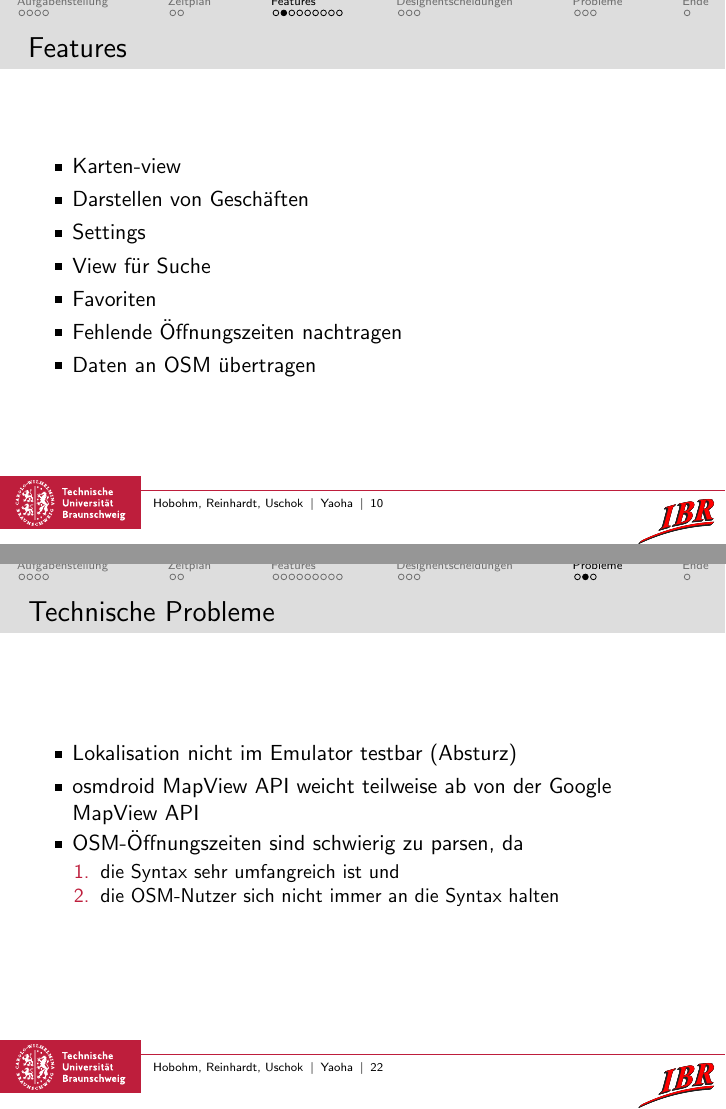
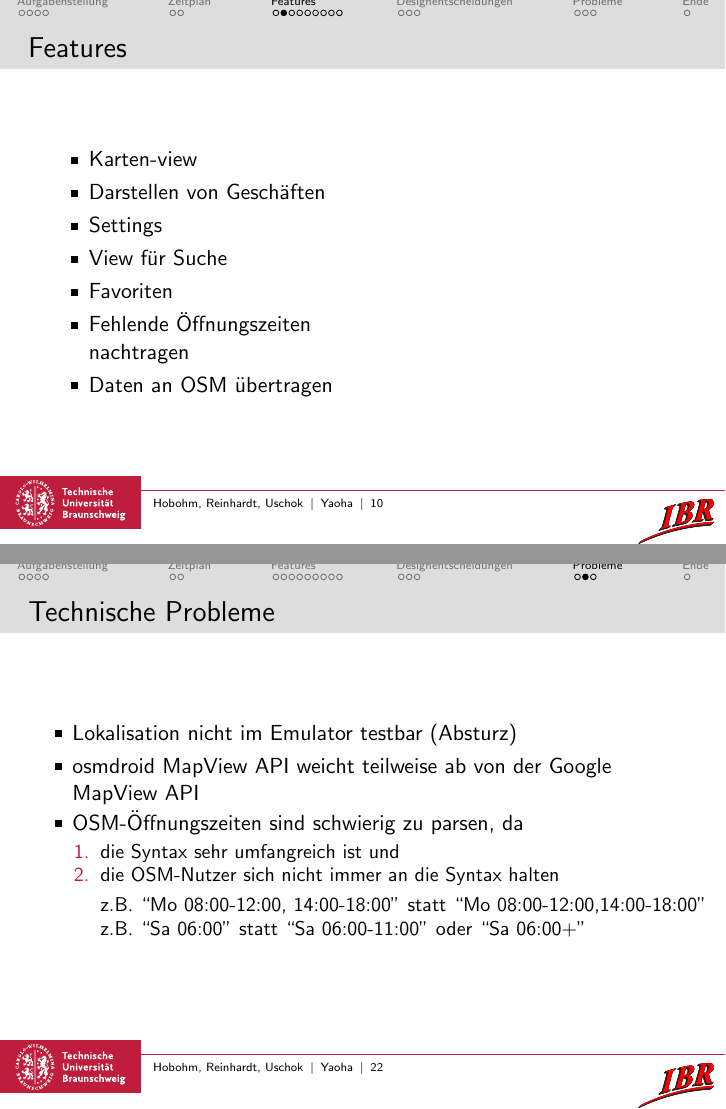
Before and after one commit to hellfyre/Yet-Another-Opening-Hours-App, LaTeX slides (Abschluss/abschluss.tex): pages 10 and 22 of 24, joined at a grey line. Compiled offline with pdfLaTeX.

Commit message:
Added examples for bad OSM syntax

```diff
--- a/Abschluss/abschluss.tex
+++ b/Abschluss/abschluss.tex
@@ -120,6 +120,8 @@
 
 \begin{frame}
   \frametitle{Features}
+  \begin{columns}
+  \column{5.1cm}
   	\begin{itemize}
   	  \item Karten-view
       \item Darstellen von Geschäften
@@ -304,8 +308,12 @@
 		\item OSM-Öffnungszeiten sind schwierig zu parsen, da
 		\begin{enumerate}
 		  \item die Syntax sehr umfangreich ist und
-		  \item die OSM-Nutzer sich nicht immer an die Syntax halten
+		  \item die OSM-Nutzer sich nicht immer an die Syntax halten\\
+		  \vspace*{0.1cm}
+		  \mbox{z.B. ``Mo 08:00-12:00, 14:00-18:00'' statt ``Mo 08:00-12:00,14:00-18:00''}\\
+		  \mbox{z.B. ``Sa 06:00'' statt ``Sa 06:00-11:00'' oder ``Sa 06:00+''}
 		\end{enumerate}
+
 	\end{itemize}
 \end{frame}
 
```
Also changed, not shown: Abschluss/TODO.txt (+1 -1 lines), Abschluss/abschluss.tex (2 more changed lines). Lines whose indentation alone changed are shown as unchanged.
